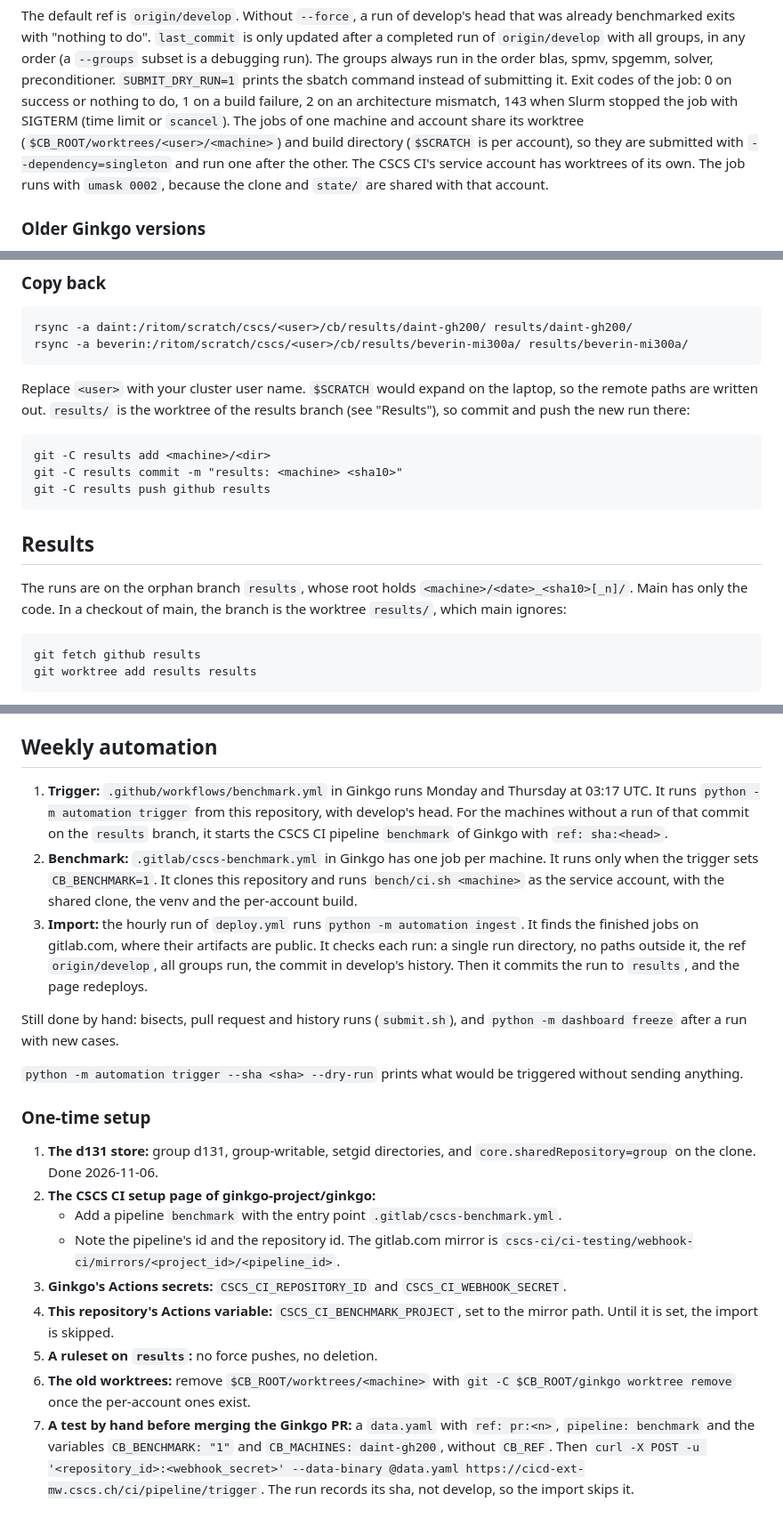
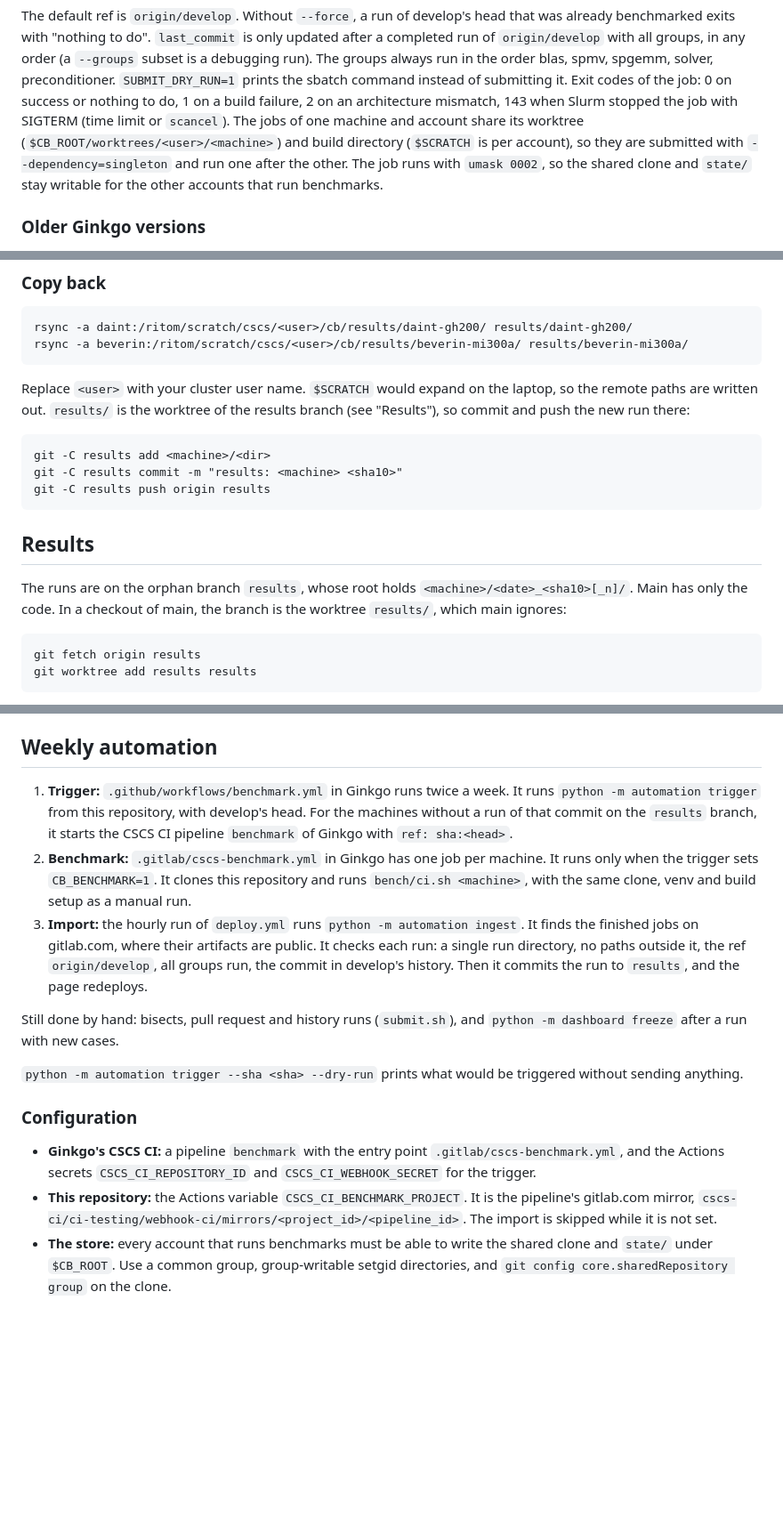
Before and after one commit to ginkgo-project/cb-dashboard, a Markdown page: README.md, 3 parts joined by grey strips. Shown at 89% size. GitHub-like rendering; blank space fills up the shorter version.

Commit message:
readme: general setup only, deployment details stay local

```diff
--- a/README.md
+++ b/README.md
@@ -112,9 +112,9 @@ nothing to do, 1 on a build failure, 2 on an architecture mismatch, 143 when
 Slurm stopped the job with SIGTERM (time limit or `scancel`). The jobs of one
 machine and account share its worktree (`$CB_ROOT/worktrees/<user>/<machine>`)
 and build directory (`$SCRATCH` is per account), so they are submitted with
-`--dependency=singleton` and run one after the other. The CSCS CI's service
-account has worktrees of its own. The job runs with `umask 0002`, because the
-clone and `state/` are shared with that account.
+`--dependency=singleton` and run one after the other. The job runs with
+`umask 0002`, so the shared clone and `state/` stay writable for the other
+accounts that run benchmarks.
 
 ### Older Ginkgo versions
 
@@ -157,7 +157,7 @@ results branch (see "Results"), so commit and push the new run there:
 
     git -C results add <machine>/<dir>
     git -C results commit -m "results: <machine> <sha10>"
-    git -C results push github results
+    git -C results push origin results
 
 ## Results
 
@@ -165,7 +165,7 @@ The runs are on the orphan branch `results`, whose root holds
 `<machine>/<date>_<sha10>[_n]/`. Main has only the code. In a checkout of main,
 the branch is the worktree `results/`, which main ignores:
 
-    git fetch github results
+    git fetch origin results
     git worktree add results results
 
 Only full runs of develop go on the branch: the weekly ones arrive
@@ -202,15 +202,15 @@ runs the tests, builds the data from main and the `results` branch, and deploys
 
 ## Weekly automation
 
-1. **Trigger:** `.github/workflows/benchmark.yml` in Ginkgo runs Monday and
-   Thursday at 03:17 UTC. It runs `python -m automation trigger` from this
-   repository, with develop's head. For the machines without a run of that
+1. **Trigger:** `.github/workflows/benchmark.yml` in Ginkgo runs twice a week.
+   It runs `python -m automation trigger` from this repository, with develop's
+   head. For the machines without a run of that
    commit on the `results` branch, it starts the CSCS CI pipeline `benchmark`
    of Ginkgo with `ref: sha:<head>`.
 2. **Benchmark:** `.gitlab/cscs-benchmark.yml` in Ginkgo has one job per
    machine. It runs only when the trigger sets `CB_BENCHMARK=1`. It clones
-   this repository and runs `bench/ci.sh <machine>` as the service account,
-   with the shared clone, the venv and the per-account build.
+   this repository and runs `bench/ci.sh <machine>`, with the same clone, venv
+   and build setup as a manual run.
 3. **Import:** the hourly run of `deploy.yml` runs
    `python -m automation ingest`. It finds the finished jobs on gitlab.com,
    where their artifacts are public. It checks each run: a single run
@@ -224,24 +224,15 @@ Still done by hand: bisects, pull request and history runs (`submit.sh`), and
 `python -m automation trigger --sha <sha> --dry-run` prints what would be
 triggered without sending anything.
 
-### One-time setup
+### Configuration
 
-1. **The d131 store:** group d131, group-writable, setgid directories, and
-   `core.sharedRepository=group` on the clone. Done 2026-11-06.
-2. **The CSCS CI setup page of ginkgo-project/ginkgo:**
-   - Add a pipeline `benchmark` with the entry point
-     `.gitlab/cscs-benchmark.yml`.
-   - Note the pipeline's id and the repository id. The gitlab.com mirror is
-     `cscs-ci/ci-testing/webhook-ci/mirrors/<project_id>/<pipeline_id>`.
-3. **Ginkgo's Actions secrets:** `CSCS_CI_REPOSITORY_ID` and
-   `CSCS_CI_WEBHOOK_SECRET`.
-4. **This repository's Actions variable:** `CSCS_CI_BENCHMARK_PROJECT`, set
-   to the mirror path. Until it is set, the import is skipped.
-5. **A ruleset on `results`:** no force pushes, no deletion.
-6. **The old worktrees:** remove `$CB_ROOT/worktrees/<machine>` with
-   `git -C $CB_ROOT/ginkgo worktree remove` once the per-account ones exist.
-7. **A test by hand before merging the Ginkgo PR:** a `data.yaml` with
-   `ref: pr:<n>`, `pipeline: benchmark` and the variables `CB_BENCHMARK: "1"`
-   and `CB_MACHINES: daint-gh200`, without `CB_REF`. Then
-   `curl -X POST -u '<repository_id>:<webhook_secret>' --data-binary @data.yaml https://cicd-ext-mw.cscs.ch/ci/pipeline/trigger`.
-   The run records its sha, not develop, so the import skips it.
+- **Ginkgo's CSCS CI:** a pipeline `benchmark` with the entry point
+  `.gitlab/cscs-benchmark.yml`, and the Actions secrets
+  `CSCS_CI_REPOSITORY_ID` and `CSCS_CI_WEBHOOK_SECRET` for the trigger.
+- **This repository:** the Actions variable `CSCS_CI_BENCHMARK_PROJECT`. It is
+  the pipeline's gitlab.com mirror,
+  `cscs-ci/ci-testing/webhook-ci/mirrors/<project_id>/<pipeline_id>`. The
+  import is skipped while it is not set.
+- **The store:** every account that runs benchmarks must be able to write the
+  shared clone and `state/` under `$CB_ROOT`. Use a common group, group-writable
+  setgid directories, and `git config core.sharedRepository group` on the clone.
```
Also changed, not shown: other parts of README.md (+1 -1 lines).
